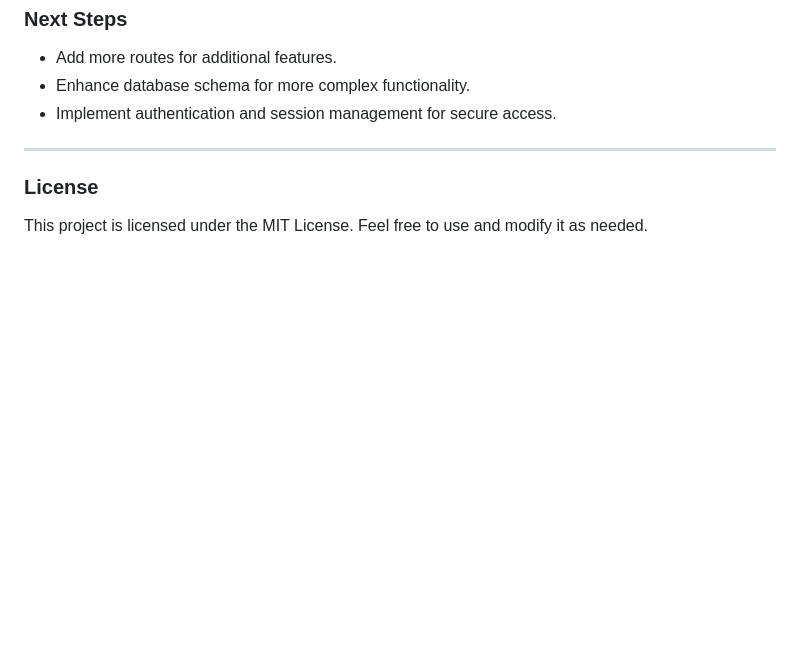
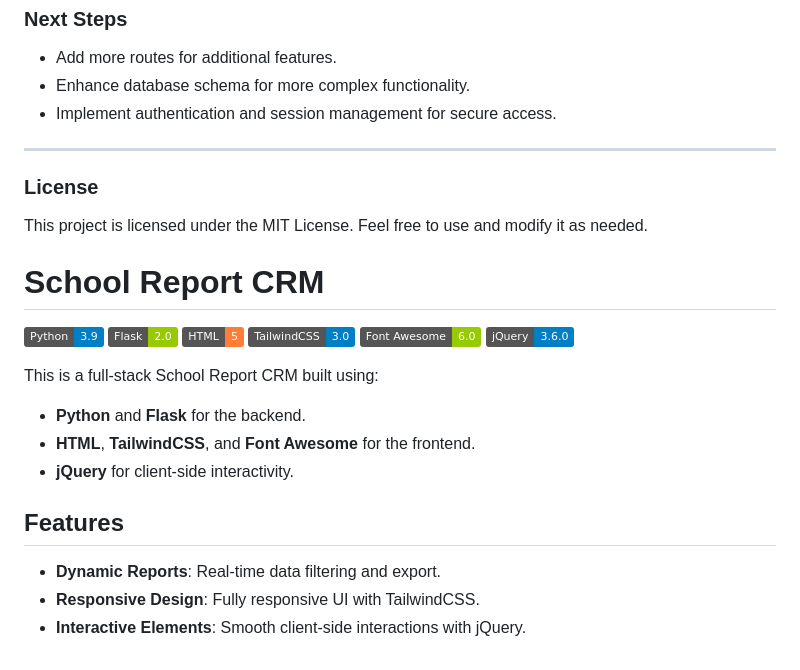
Before and after one commit to bishnu93bca/school-report-crm, a Markdown page: README.md, the part around the change. Rendered like a GitHub page; badges without logos; blank space fills up the shorter version.

Commit message:
Initial commit

```diff
--- a/README.md
+++ b/README.md
@@ -160,3 +160,23 @@ def utility_processor():
 ### License
 
 This project is licensed under the MIT License. Feel free to use and modify it as needed.
+
+# School Report CRM
+
+![Python](https://img.shields.io/badge/Python-3.9-blue)
+![Flask](https://img.shields.io/badge/Flask-2.0-green)
+![HTML](https://img.shields.io/badge/HTML-5-orange)
+![TailwindCSS](https://img.shields.io/badge/TailwindCSS-3.0-blue)
+![Font Awesome](https://img.shields.io/badge/Font%20Awesome-6.0-green)
+![jQuery](https://img.shields.io/badge/jQuery-3.6.0-blue)
+
+This is a full-stack School Report CRM built using:
+- **Python** and **Flask** for the backend.
+- **HTML**, **TailwindCSS**, and **Font Awesome** for the frontend.
+- **jQuery** for client-side interactivity.
+
+## Features
+
+- **Dynamic Reports**: Real-time data filtering and export.
+- **Responsive Design**: Fully responsive UI with TailwindCSS.
+- **Interactive Elements**: Smooth client-side interactions with jQuery.
```
